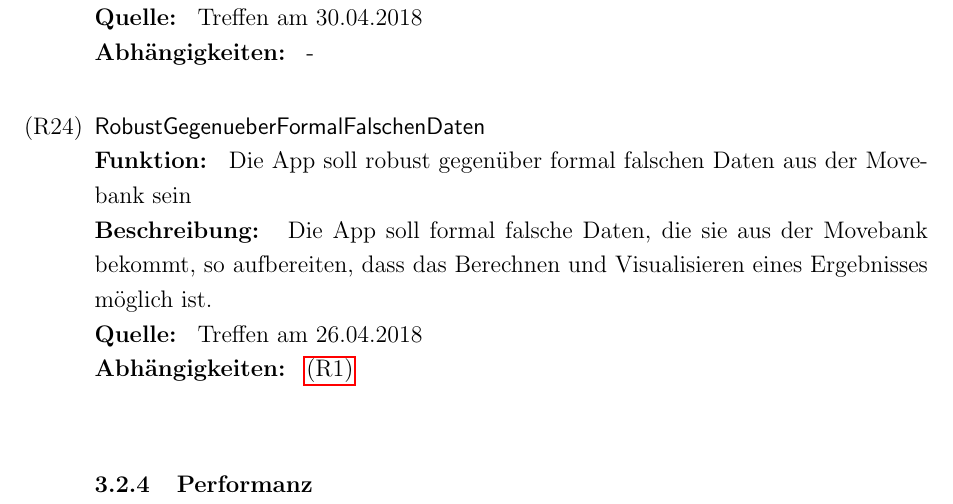
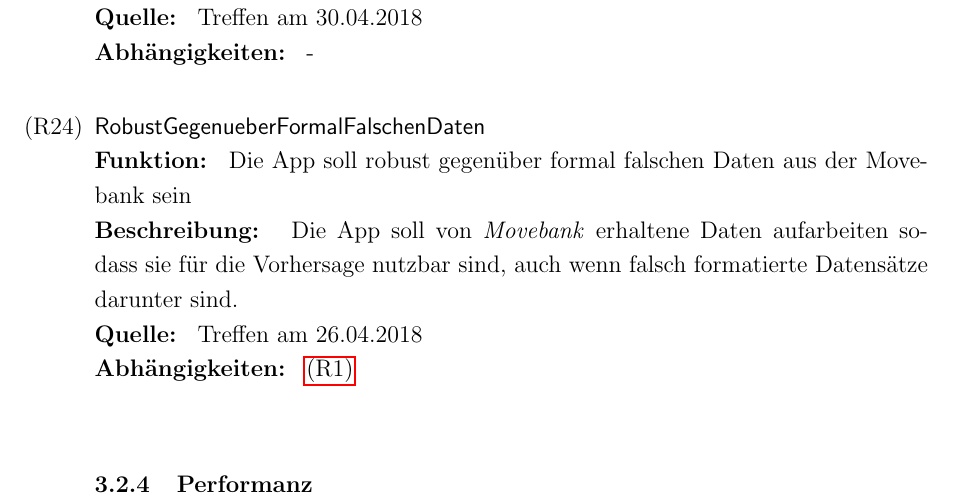
Before and after one commit to xnhp/swp-positionprediction, a LaTeX document (Dokumentation/SRS.tex): part of page 16 of 26, cut so that both start at the same text. Compiled offline with pdfLaTeX.

Commit message:
clarification

```diff
--- a/Dokumentation/SRS.tex
+++ b/Dokumentation/SRS.tex
@@ -596,7 +596,7 @@ Treffen am 30.04.2018
 {
  Die App soll robust gegenüber formal falschen Daten aus der Movebank sein
  }{
- Die App soll formal falsche Daten, die sie aus der Movebank bekommt, so aufbereiten, dass das Berechnen und Visualisieren eines Ergebnisses möglich ist.
+ Die App soll von \textit{Movebank} erhaltene Daten aufarbeiten sodass sie für die Vorhersage nutzbar sind, auch wenn falsch formatierte Datensätze darunter sind.
  }{
  Treffen am 26.04.2018
  }{
```
